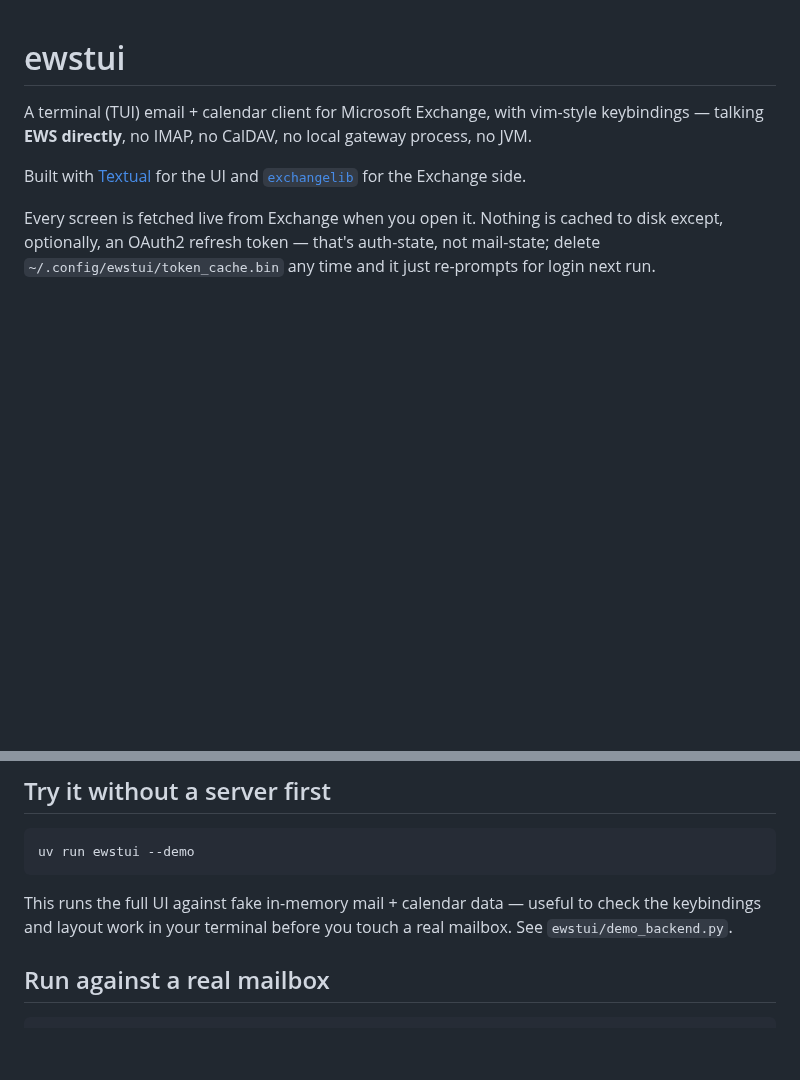
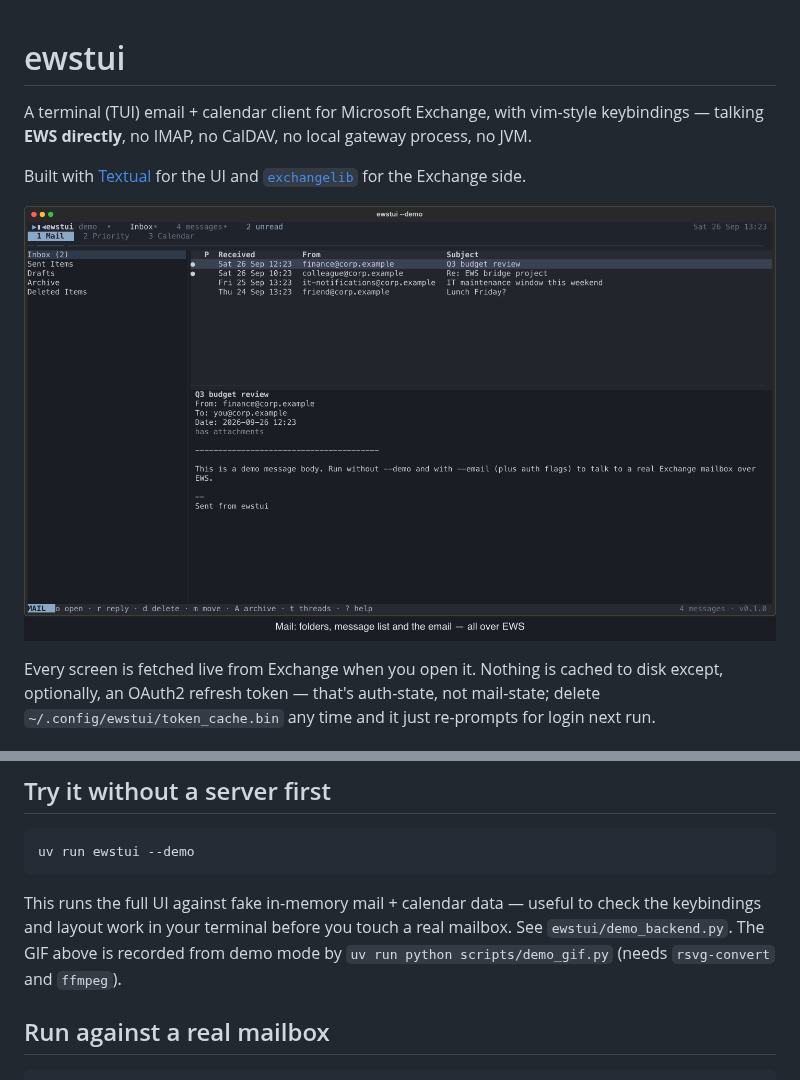
Before and after one commit to leifdenby/ewstui, a Markdown page: README.md, 2 parts joined by grey strips. GitHub-like rendering; pictures changed too: docs/demo.gif (added); blank space fills up the shorter version.

Commit message:
Demo GIF in the README, recorded from --demo by scripts/demo_gif.py
Co-Authored-By: Claude Opus 5.5 (1M context) <noreply@anthropic.com>

```diff
--- a/README.md
+++ b/README.md
@@ -7,6 +7,8 @@ no local gateway process, no JVM.
 Built with [Textual](https://textual.textualize.io/) for the UI and
 [`exchangelib`](https://github.com/ecederstrand/exchangelib) for the
 Exchange side.
+
+![ewstui --demo: mail, threads, links, moving, bulk selection, priority list, room finder, help and themes](docs/demo.gif)
 
 Every screen is fetched live from Exchange when you open it. Nothing
 is cached to disk except, optionally, an OAuth2 refresh token — that's
@@ -40,6 +42,8 @@ uv run ewstui --demo
 This runs the full UI against fake in-memory mail + calendar data —
 useful to check the keybindings and layout work in your terminal
 before you touch a real mailbox. See `ewstui/demo_backend.py`.
+The GIF above is recorded from demo mode by `uv run python scripts/demo_gif.py`
+(needs `rsvg-convert` and `ffmpeg`).
 
 ## Run against a real mailbox
 
```
Also changed, not shown: 1 other file.
